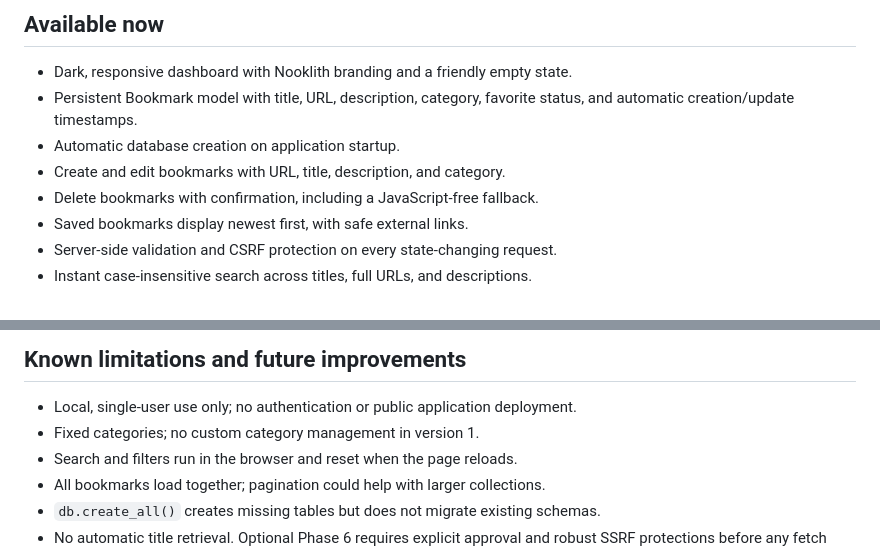
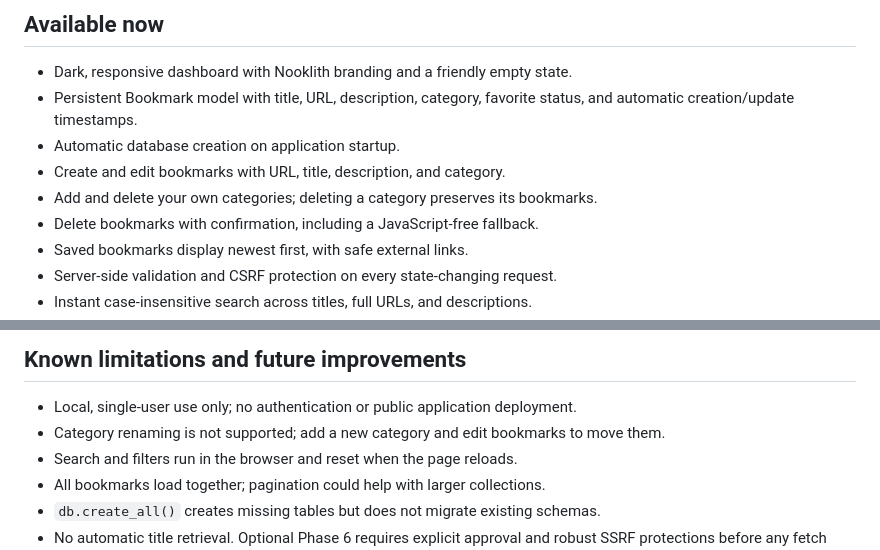
Before and after one commit to michealcoleyoung/nooklith, a Markdown page: README.md, 2 parts joined by grey strips. Rendered like a GitHub page.

```diff
--- a/README.md
+++ b/README.md
@@ -38,6 +38,7 @@ Node.js's built-in test runner, and Git. No frontend framework or build step.
   and automatic creation/update timestamps.
 - Automatic database creation on application startup.
 - Create and edit bookmarks with URL, title, description, and category.
+- Add and delete your own categories; deleting a category preserves its bookmarks.
 - Delete bookmarks with confirmation, including a JavaScript-free fallback.
 - Saved bookmarks display newest first, with safe external links.
 - Server-side validation and CSRF protection on every state-changing request.
@@ -194,7 +216,7 @@ and do not change data.
 ## Known limitations and future improvements
 
 - Local, single-user use only; no authentication or public application deployment.
-- Fixed categories; no custom category management in version 1.
+- Category renaming is not supported; add a new category and edit bookmarks to move them.
 - Search and filters run in the browser and reset when the page reloads.
 - All bookmarks load together; pagination could help with larger collections.
 - `db.create_all()` creates missing tables but does not migrate existing schemas.
```
Also changed, not shown: other parts of README.md (+22 -1 lines), AGENTS.md (+2 -0 lines), docs/REQUIREMENTS.md (+15 -1 lines), docs/screenshots/bookmark-form.png, docs/screenshots/desktop.png, docs/screenshots/empty-state.png, docs/screenshots/mobile.png, 10 other files.
